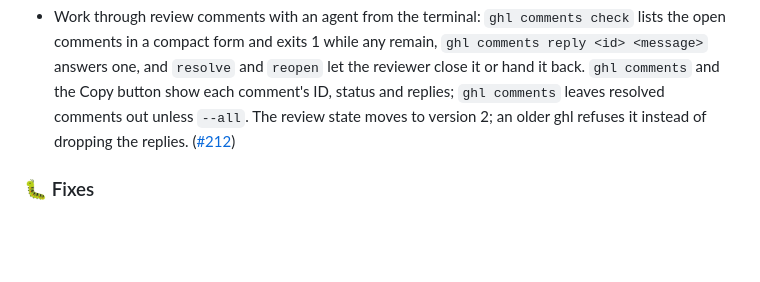
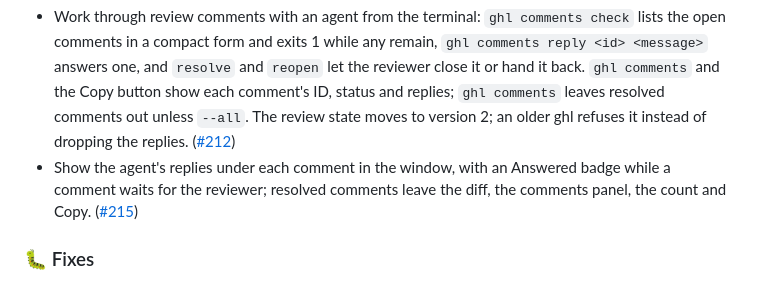
Before and after one commit to vmaerten/diffdesk, a Markdown page: CHANGELOG.md, the part around the change. GitHub-like rendering; blank space fills up the shorter version.

Commit message:
docs(changelog): add the window replies entry

```diff
--- a/CHANGELOG.md
+++ b/CHANGELOG.md
@@ -13,6 +13,7 @@
 - Right-click a file in the tree or on its header for a native menu with Viewed, Copy Path and Reveal in Finder on that file. ([#208](https://github.com/vmaerten/ghl/pull/208))
 - Offer a compact title bar, 38 px instead of 52 with macOS's compact toolbar, to give the code more room: Settings, under Window, turns it on from the next launch. ([#210](https://github.com/vmaerten/ghl/pull/210))
 - Work through review comments with an agent from the terminal: `ghl comments check` lists the open comments in a compact form and exits 1 while any remain, `ghl comments reply <id> <message>` answers one, and `resolve` and `reopen` let the reviewer close it or hand it back. `ghl comments` and the Copy button show each comment's ID, status and replies; `ghl comments` leaves resolved comments out unless `--all`. The review state moves to version 2; an older ghl refuses it instead of dropping the replies. ([#212](https://github.com/vmaerten/ghl/pull/212))
+- Show the agent's replies under each comment in the window, with an Answered badge while a comment waits for the reviewer; resolved comments leave the diff, the comments panel, the count and Copy. ([#215](https://github.com/vmaerten/ghl/pull/215))
 
 ### 🐛 Fixes
 
```
